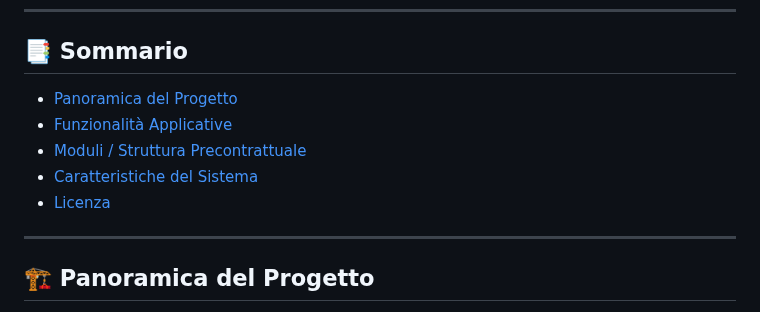
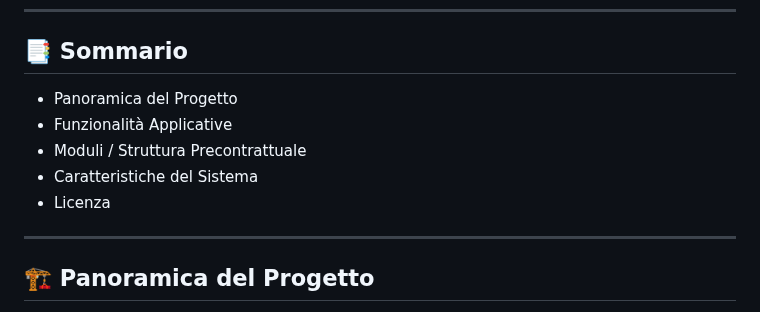
Before and after one commit to uniurbit/UniContr, a Markdown page: docs/README.md, the part around the change. Rendered like a GitHub page.

Commit message:
Revise table of contents in README.md
Updated the table of contents to remove markdown links.

```diff
--- a/docs/README.md
+++ b/docs/README.md
@@ -11,11 +11,11 @@ L'applicazione utilizza **Web API**, con **Laravel** per il backend, **Angular**
 
 ## 📑 Sommario
 
-- [Panoramica del Progetto](#panoramica-del-progetto)
-- [Funzionalità Applicative](#funzionalit%C3%A0-applicative)
-- [Moduli / Struttura Precontrattuale](#moduli--struttura-precontrattuale)
-- [Caratteristiche del Sistema](#caratteristiche-del-sistema)
-- [Licenza](#licenza)
+- Panoramica del Progetto
+- Funzionalità Applicative
+- Moduli / Struttura Precontrattuale
+- Caratteristiche del Sistema
+- Licenza
 
 ---
 
```
